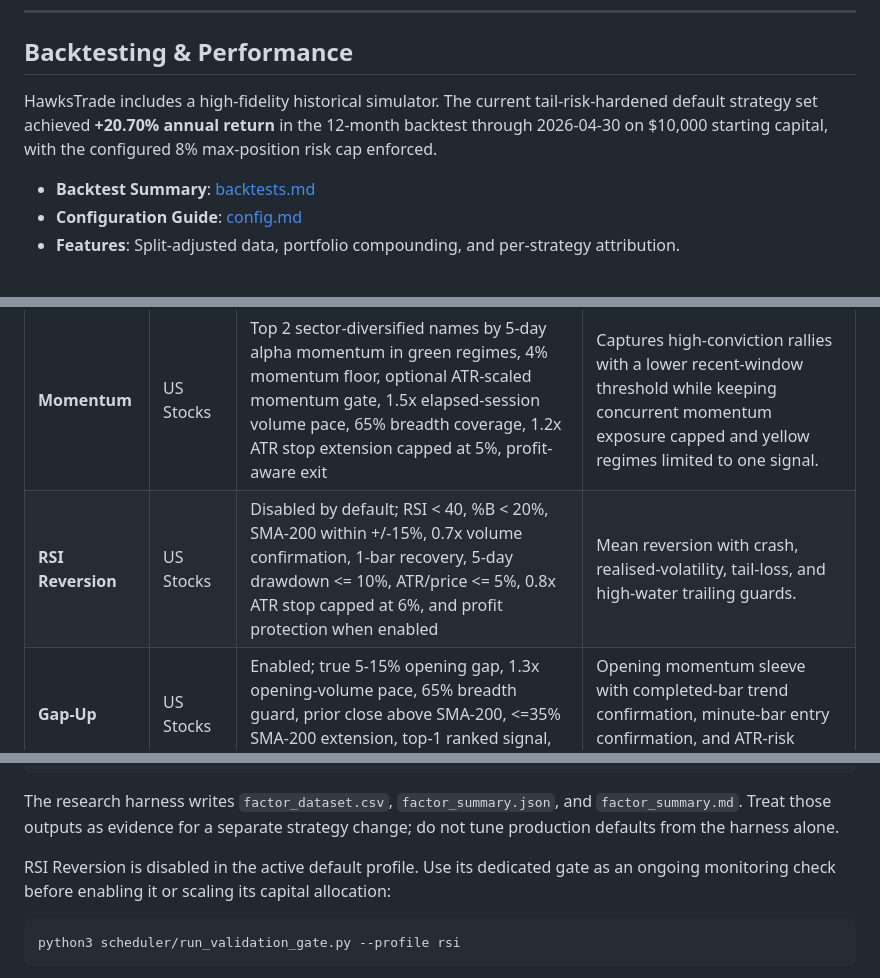
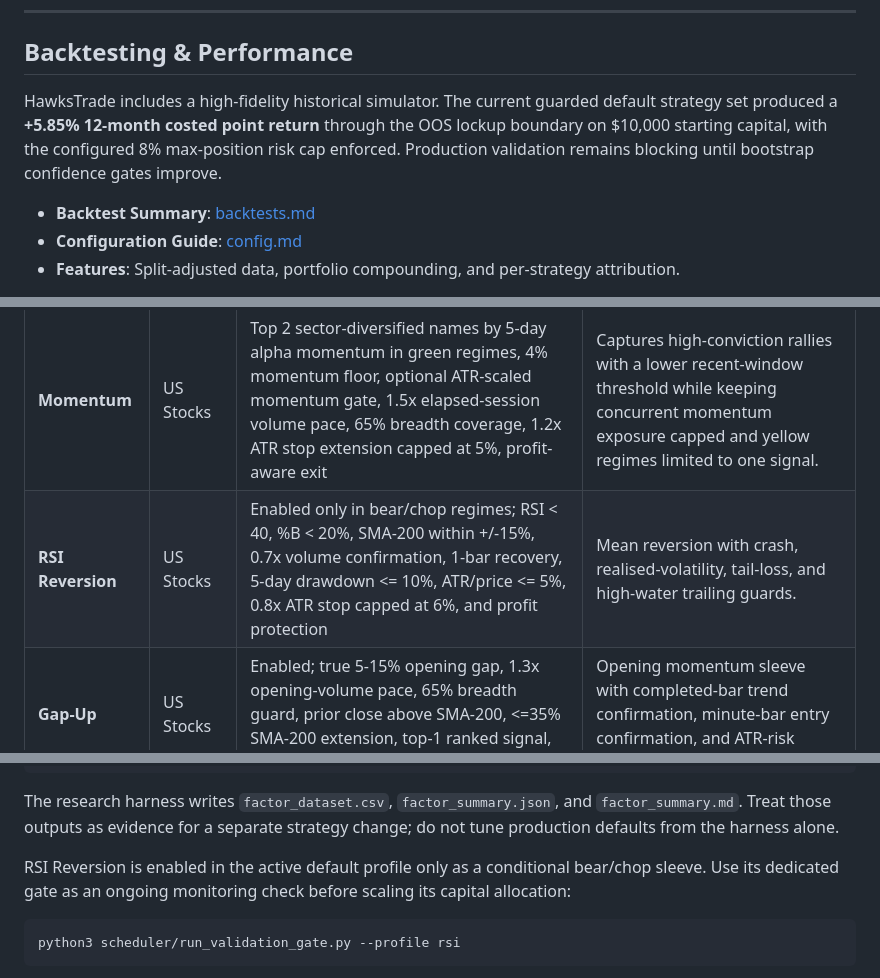
Before and after one commit to aruc-dev/HawksTrade, a Markdown page: README.md, 3 parts joined by grey strips. Rendered like a GitHub page.

Commit message:
Refresh guarded profile backtest docs

````diff
--- a/README.md
+++ b/README.md
@@ -30,7 +30,7 @@ python3 scheduler/run_backtest.py --days 365 --fund 10000 --screener
 
 ## Backtesting & Performance
 
-HawksTrade includes a high-fidelity historical simulator. The current tail-risk-hardened default strategy set achieved **+20.70% annual return** in the 12-month backtest through 2026-04-30 on $10,000 starting capital, with the configured 8% max-position risk cap enforced.
+HawksTrade includes a high-fidelity historical simulator. The current guarded default strategy set produced a **+5.85% 12-month costed point return** through the OOS lockup boundary on $10,000 starting capital, with the configured 8% max-position risk cap enforced. Production validation remains blocking until bootstrap confidence gates improve.
 
 - **Backtest Summary**: [backtests.md](backtests.md)
 - **Configuration Guide**: [config.md](config.md)
@@ -43,7 +43,7 @@ HawksTrade includes a high-fidelity historical simulator. The current tail-risk-
 | Strategy | Market | Key Parameters | Approach |
 |----------|--------|----------------|----------|
 | **Momentum** | US Stocks | Top 2 sector-diversified names by 5-day alpha momentum in green regimes, 4% momentum floor, optional ATR-scaled momentum gate, 1.5x elapsed-session volume pace, 65% breadth coverage, 1.2x ATR stop extension capped at 5%, profit-aware exit | Captures high-conviction rallies with a lower recent-window threshold while keeping concurrent momentum exposure capped and yellow regimes limited to one signal. |
-| **RSI Reversion** | US Stocks | Disabled by default; RSI < 40, %B < 20%, SMA-200 within +/-15%, 0.7x volume confirmation, 1-bar recovery, 5-day drawdown <= 10%, ATR/price <= 5%, 0.8x ATR stop capped at 6%, and profit protection when enabled | Mean reversion with crash, realised-volatility, tail-loss, and high-water trailing guards. |
+| **RSI Reversion** | US Stocks | Enabled only in bear/chop regimes; RSI < 40, %B < 20%, SMA-200 within +/-15%, 0.7x volume confirmation, 1-bar recovery, 5-day drawdown <= 10%, ATR/price <= 5%, 0.8x ATR stop capped at 6%, and profit protection | Mean reversion with crash, realised-volatility, tail-loss, and high-water trailing guards. |
 | **Gap-Up** | US Stocks | Enabled; true 5-15% opening gap, 1.3x opening-volume pace, 65% breadth guard, prior close above SMA-200, <=35% SMA-200 extension, top-1 ranked signal, 2-day hold, failed-gap exit | Opening momentum sleeve with completed-bar trend confirmation, minute-bar entry confirmation, and ATR-risk sizing. |
 | **EMA Crossover** | Crypto | 6/18 EMA, latest completed cross only, top-1 ranked signal, RSI 35-75, slope + volatility filters, 3-day drawdown guard, price/EMA confirmation, 2% daily-close max-loss exit, 16-day hold cap | Bullish EMA crossover with BTC regime gate and tighter same-scan concentration control. |
 | **Range Breakout** | Crypto | Enabled; 20-day high close breakout, 2.5x volume, rising EMA-50, RSI, 0.8%-8% breakout-extension, upper-10% close guard, and profit protection | Ranked Donchian-style breakout sleeve with failed-breakout, trend-loss, and high-water trailing exits. |
@@ -111,7 +111,7 @@ The research harness writes `factor_dataset.csv`, `factor_summary.json`, and
 `factor_summary.md`. Treat those outputs as evidence for a separate strategy
 change; do not tune production defaults from the harness alone.
 
-RSI Reversion is disabled in the active default profile. Use its dedicated gate as an ongoing monitoring check before enabling it or scaling its capital allocation:
+RSI Reversion is enabled in the active default profile only as a conditional bear/chop sleeve. Use its dedicated gate as an ongoing monitoring check before scaling its capital allocation:
 
 ```bash
 python3 scheduler/run_validation_gate.py --profile rsi
````
Also changed, not shown: backtests.md (+25 -27 lines), config.md (+8 -8 lines).
